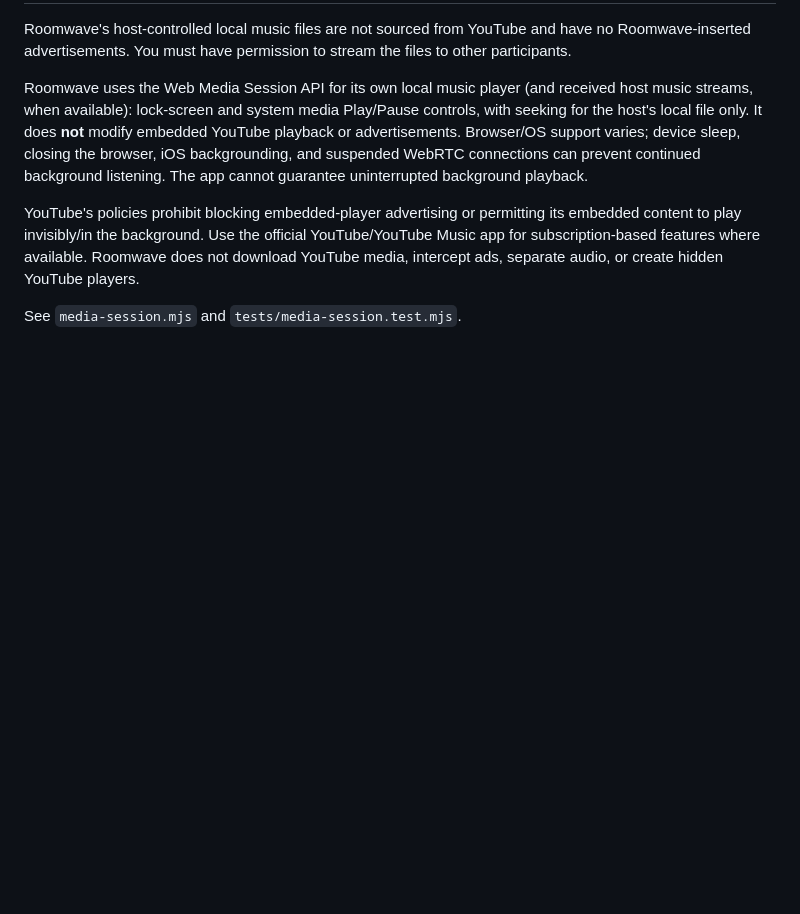
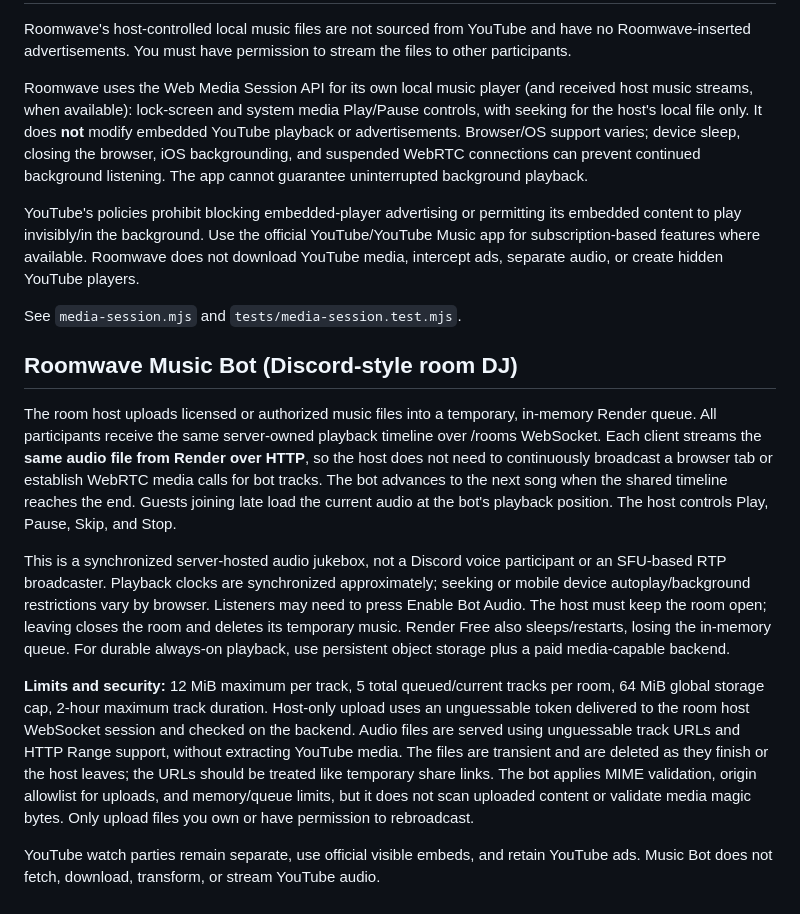
Before and after one commit to kunalz06/roomwave, a Markdown page: README.md, the part around the change. Drawn GitHub-style; blank space fills up the shorter version.

Commit message:
Document and validate the server-hosted Roomwave music bot

```diff
--- a/README.md
+++ b/README.md
@@ -125,3 +125,13 @@ Roomwave uses the Web Media Session API for its own local music player (and rece
 YouTube's policies prohibit blocking embedded-player advertising or permitting its embedded content to play invisibly/in the background. Use the official YouTube/YouTube Music app for subscription-based features where available. Roomwave does not download YouTube media, intercept ads, separate audio, or create hidden YouTube players.
 
 See `media-session.mjs` and `tests/media-session.test.mjs`.
+
+## Roomwave Music Bot (Discord-style room DJ)
+
+The room host uploads licensed or authorized music files into a temporary, in-memory Render queue. All participants receive the same server-owned playback timeline over /rooms WebSocket. Each client streams the **same audio file from Render over HTTP**, so the host does not need to continuously broadcast a browser tab or establish WebRTC media calls for bot tracks. The bot advances to the next song when the shared timeline reaches the end. Guests joining late load the current audio at the bot's playback position. The host controls Play, Pause, Skip, and Stop.
+
+This is a synchronized server-hosted audio jukebox, not a Discord voice participant or an SFU-based RTP broadcaster. Playback clocks are synchronized approximately; seeking or mobile device autoplay/background restrictions vary by browser. Listeners may need to press Enable Bot Audio. The host must keep the room open; leaving closes the room and deletes its temporary music. Render Free also sleeps/restarts, losing the in-memory queue. For durable always-on playback, use persistent object storage plus a paid media-capable backend.
+
+**Limits and security:** 12 MiB maximum per track, 5 total queued/current tracks per room, 64 MiB global storage cap, 2-hour maximum track duration. Host-only upload uses an unguessable token delivered to the room host WebSocket session and checked on the backend. Audio files are served using unguessable track URLs and HTTP Range support, without extracting YouTube media. The files are transient and are deleted as they finish or the host leaves; the URLs should be treated like temporary share links. The bot applies MIME validation, origin allowlist for uploads, and memory/queue limits, but it does not scan uploaded content or validate media magic bytes. Only upload files you own or have permission to rebroadcast.
+
+YouTube watch parties remain separate, use official visible embeds, and retain YouTube ads. Music Bot does not fetch, download, transform, or stream YouTube audio.
```
